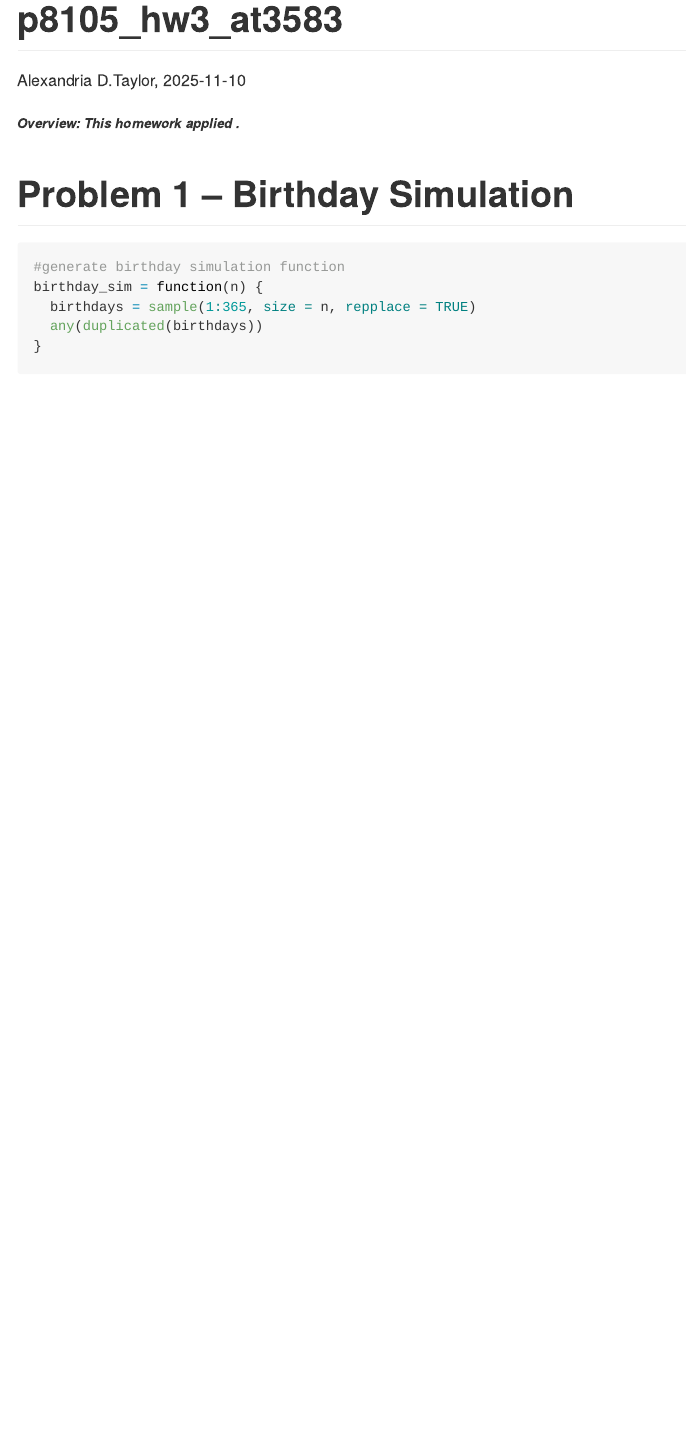
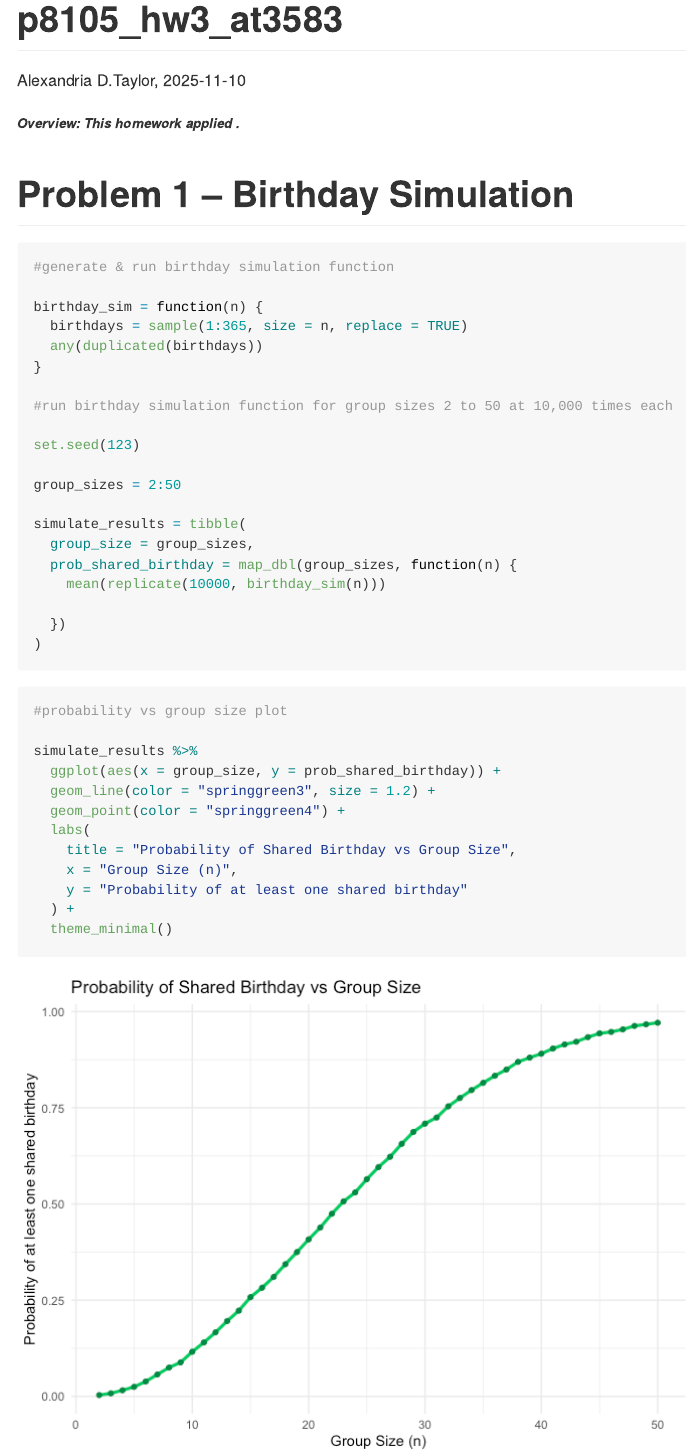
Before and after one commit to ADTAYLORSG/p8105_hw5_at3583, an R Markdown document (p8105_hw5_at3583.Rmd): the page in a window 1100 px wide, from its top. The pictures show the output file p8105_hw5_at3583.md that the author committed with the source, drawn offline in the style of GitHub.

Commit message:
Update R Markdown -- Plot birthday simulation

````diff
--- a/p8105_hw5_at3583.Rmd
+++ b/p8105_hw5_at3583.Rmd
@@ -21,9 +21,40 @@ library(purrr)
 # Problem 1 -- Birthday Simulation
 
 ```{r}
-#generate birthday simulation function
+#generate & run birthday simulation function
+
 birthday_sim = function(n) {
-  birthdays = sample(1:365, size = n, repplace = TRUE)
+  birthdays = sample(1:365, size = n, replace = TRUE)
   any(duplicated(birthdays))
 }
+
+#run birthday simulation function for group sizes 2 to 50 at 10,000 times each
+
+set.seed(123)
+
+group_sizes = 2:50
+
+simulate_results = tibble(
+  group_size = group_sizes,
+  prob_shared_birthday = map_dbl(group_sizes, function(n) {
+    mean(replicate(10000, birthday_sim(n)))
+
+  })
+)
 ```
+
+```{r}
+
+#probability vs group size plot
+
+simulate_results %>%
+  ggplot(aes(x = group_size, y = prob_shared_birthday)) +
+  geom_line(color = "springgreen3", size = 1.2) +
+  geom_point(color = "springgreen4") +
+  labs(
+    title = "Probability of Shared Birthday vs Group Size",
+    x = "Group Size (n)",
+    y = "Probability of at least one shared birthday"
+  ) +
+  theme_minimal()
+```
````
Also changed, not shown: p8105_hw5_at3583.md, p8105_hw5_at3583_files/figure-gfm/unnamed-chunk-2-1.png (added).
